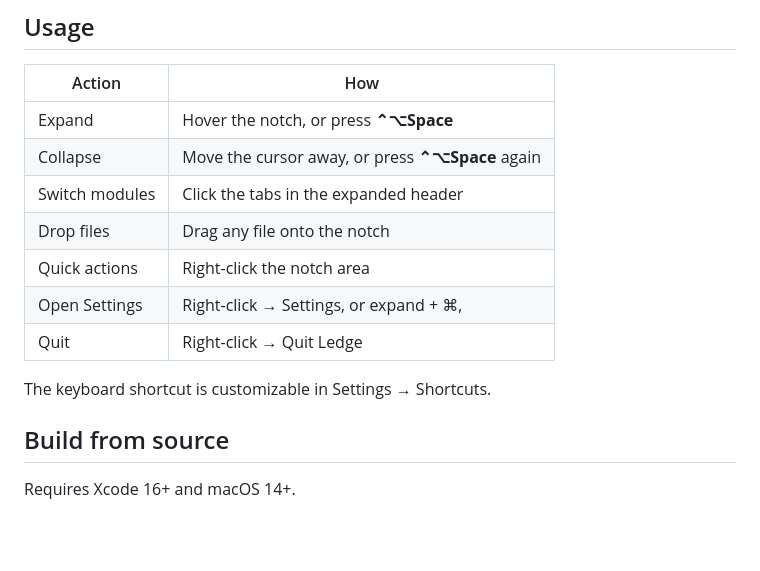
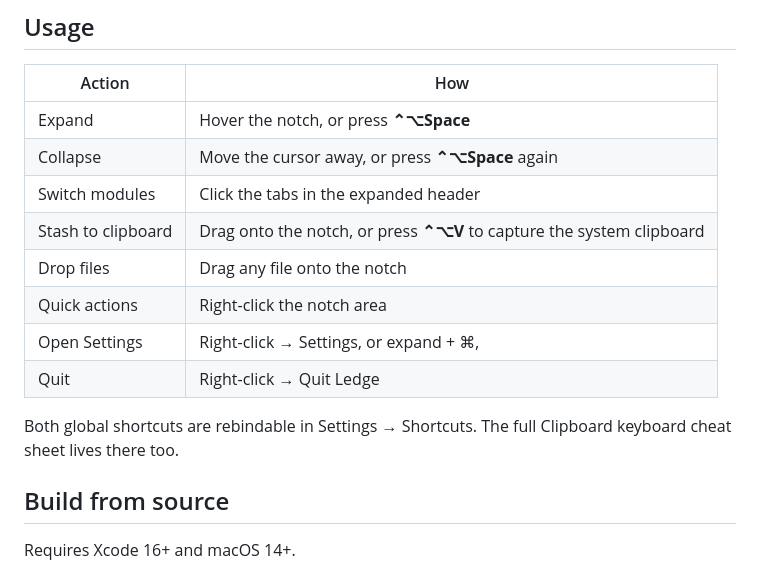
Before and after one commit to satsdisco/ledge, a Markdown page: README.md, the part around one of its changes. GitHub-like rendering; blank space fills up the shorter version.

```diff
--- a/README.md
+++ b/README.md
@@ -53,12 +55,13 @@ Ledge is Developer ID signed and Apple notarized — no Gatekeeper warnings.
 | Expand | Hover the notch, or press **⌃⌥Space** |
 | Collapse | Move the cursor away, or press **⌃⌥Space** again |
 | Switch modules | Click the tabs in the expanded header |
+| Stash to clipboard | Drag onto the notch, or press **⌃⌥V** to capture the system clipboard |
 | Drop files | Drag any file onto the notch |
 | Quick actions | Right-click the notch area |
 | Open Settings | Right-click → Settings, or expand + ⌘, |
 | Quit | Right-click → Quit Ledge |
 
-The keyboard shortcut is customizable in Settings → Shortcuts.
+Both global shortcuts are rebindable in Settings → Shortcuts. The full Clipboard keyboard cheat sheet lives there too.
 
 ## Build from source
 
```
Also changed, not shown: other parts of README.md (+9 -5 lines), CURRENT_STATE.md (deleted, +0 -47 lines), TODO.md (deleted, +0 -51 lines).
